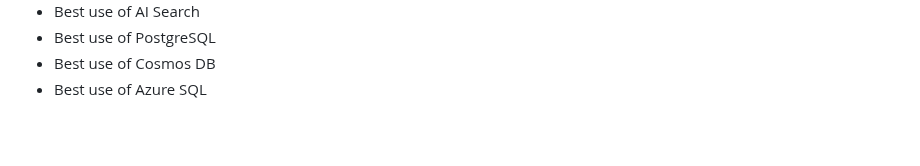
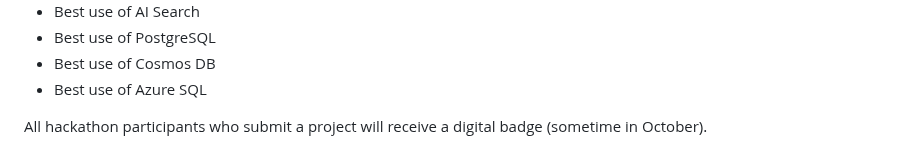
Before and after one commit to microsoft/RAG_Hack, a Markdown page: README.md, the part around the change. Drawn GitHub-style; blank space fills up the shorter version.

Commit message:
Digital badge update

```diff
--- a/README.md
+++ b/README.md
@@ -167,4 +167,4 @@ Each winning team in the categories below will receive a cash prize of $500.
 * Best use of Cosmos DB
 * Best use of Azure SQL
 
-<!-- All hackathon participants who submit an app will receive a digital badge. -->
+All hackathon participants who submit a project will receive a digital badge (sometime in October).
```
